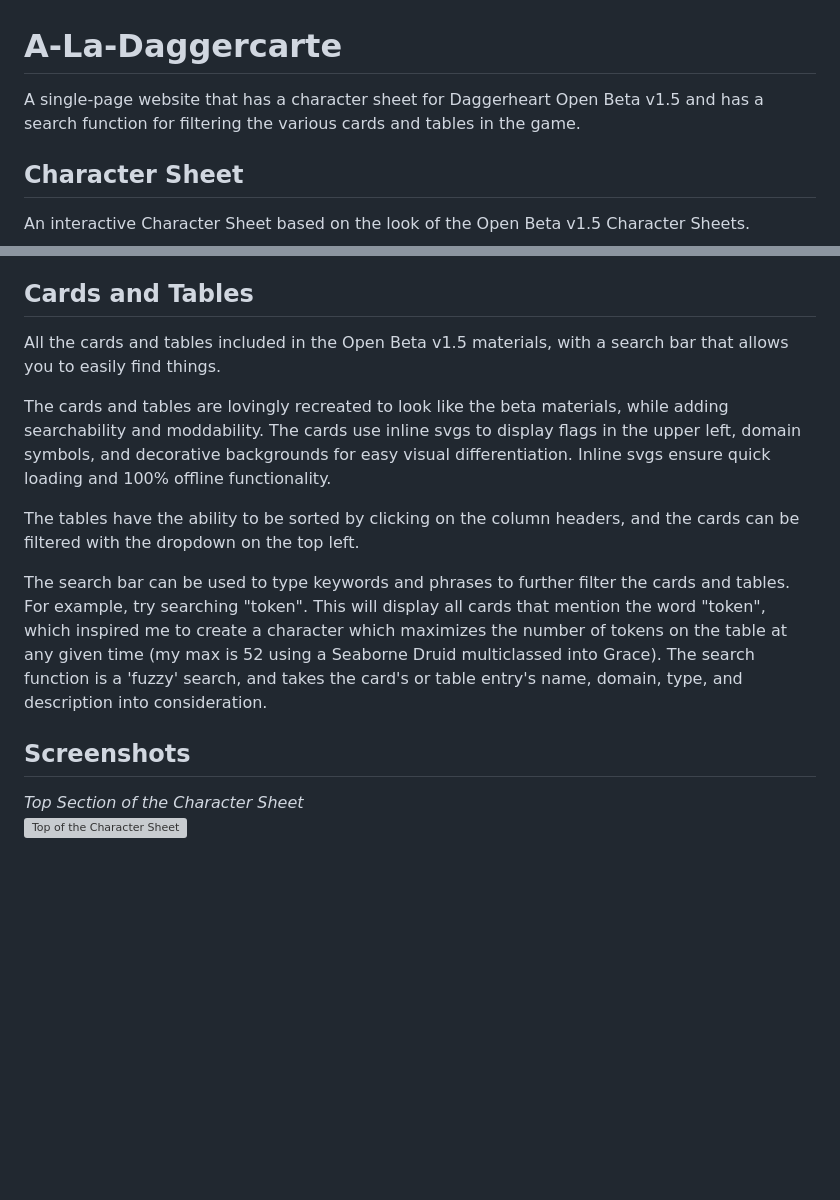
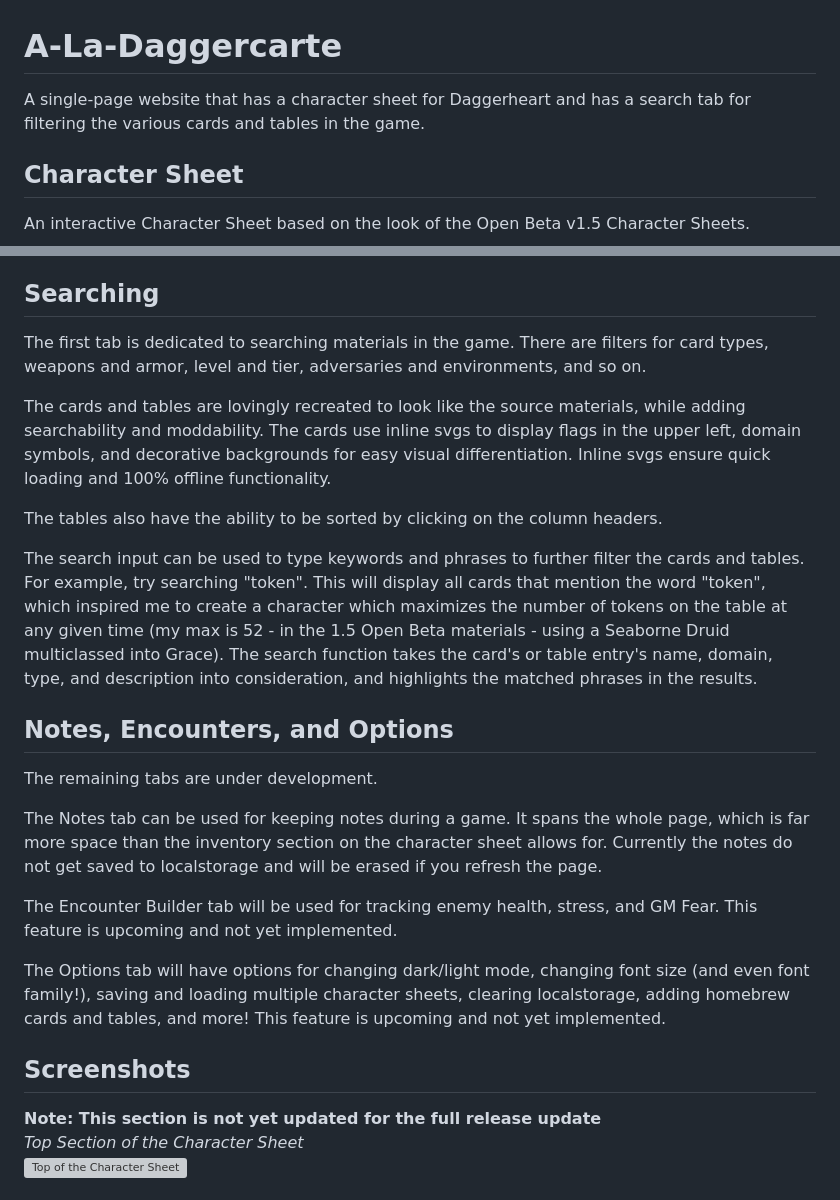
Before and after one commit to MacMartin235/a-la-daggercarte, a Markdown page: README.md, 2 parts joined by grey strips. Rendered like a GitHub page; blank space fills up the shorter version; grey boxes are pictures that could not be loaded.

Commit message:
Update README.md
Updated descriptions for the search tab and other tabs.
Did not update screenshots.

```diff
--- a/README.md
+++ b/README.md
@@ -1,5 +1,5 @@
 # A-La-Daggercarte
-A single-page website that has a character sheet for Daggerheart Open Beta v1.5 and has a search function for filtering the various cards and tables in the game.
+A single-page website that has a character sheet for Daggerheart and has a search tab for filtering the various cards and tables in the game.
 
 ## Character Sheet
 An interactive Character Sheet based on the look of the Open Beta v1.5 Character Sheets.
@@ -10,16 +10,26 @@ Also included is a 'locked' character sheet mode. Clicking the lock icon in the
 
 Finally, the sheet has a couple sections which can autofill suggestions. When typing the name of weapons or armor, or domain cards, the sheet pulls information from the cards and tables in the game to automatically fill the other sections. Weapons will autofill their damage, ability, features, etc. while domain cards will autofill the card description, cost, and domain. Alternatively, you can (at least for weapons and armor) fill out your own values instead of using pre-selected items. When starting a new character sheet, you can also use the "Autofill Sheet" option in the meatball menu once you have chosen a class, and the site will pull information from the class card to autofill values like evasion, ability scores, and starting weapons and armor (optionally overriding entered values if desired). This allows new players to easily fill out most of their sheet without having to go through the whole character creation process.
 
-## Cards and Tables
-All the cards and tables included in the Open Beta v1.5 materials, with a search bar that allows you to easily find things.
+## Searching
+The first tab is dedicated to searching materials in the game. There are filters for card types, weapons and armor, level and tier, adversaries and environments, and so on.
 
-The cards and tables are lovingly recreated to look like the beta materials, while adding searchability and moddability. The cards use inline svgs to display flags in the upper left, domain symbols, and decorative backgrounds for easy visual differentiation. Inline svgs ensure quick loading and 100% offline functionality.
+The cards and tables are lovingly recreated to look like the source materials, while adding searchability and moddability. The cards use inline svgs to display flags in the upper left, domain symbols, and decorative backgrounds for easy visual differentiation. Inline svgs ensure quick loading and 100% offline functionality.
 
-The tables have the ability to be sorted by clicking on the column headers, and the cards can be filtered with the dropdown on the top left.
+The tables also have the ability to be sorted by clicking on the column headers.
 
-The search bar can be used to type keywords and phrases to further filter the cards and tables. For example, try searching "token". This will display all cards that mention the word "token", which inspired me to create a character which maximizes the number of tokens on the table at any given time (my max is 52 using a Seaborne Druid multiclassed into Grace). The search function is a 'fuzzy' search, and takes the card's or table entry's name, domain, type, and description into consideration.
+The search input can be used to type keywords and phrases to further filter the cards and tables. For example, try searching "token". This will display all cards that mention the word "token", which inspired me to create a character which maximizes the number of tokens on the table at any given time (my max is 52 - in the 1.5 Open Beta materials - using a Seaborne Druid multiclassed into Grace). The search function takes the card's or table entry's name, domain, type, and description into consideration, and highlights the matched phrases in the results.
+
+## Notes, Encounters, and Options
+The remaining tabs are under development.
+
+The Notes tab can be used for keeping notes during a game. It spans the whole page, which is far more space than the inventory section on the character sheet allows for. Currently the notes do not get saved to localstorage and will be erased if you refresh the page.
+
+The Encounter Builder tab will be used for tracking enemy health, stress, and GM Fear. This feature is upcoming and not yet implemented.
+
+The Options tab will have options for changing dark/light mode, changing font size (and even font family!), saving and loading multiple character sheets, clearing localstorage, adding homebrew cards and tables, and more! This feature is upcoming and not yet implemented.
 
 ## Screenshots
+**Note: This section is not yet updated for the full release update**<br/>
 _Top Section of the Character Sheet_<br/>
 ![Top of the Character Sheet](https://github.com/user-attachments/assets/047b7ec7-4988-427d-ae03-24809011d7d0)<br/><br/>
 _The Features Section, Which Updates Automatically_<br/>
```
